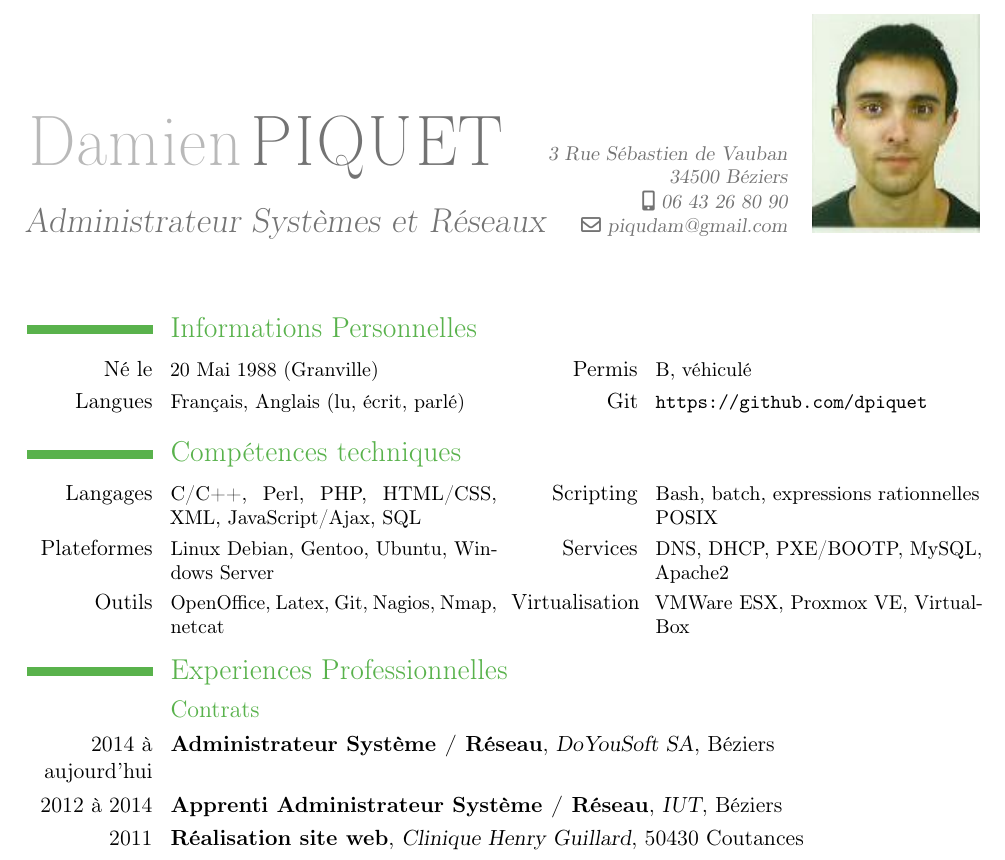
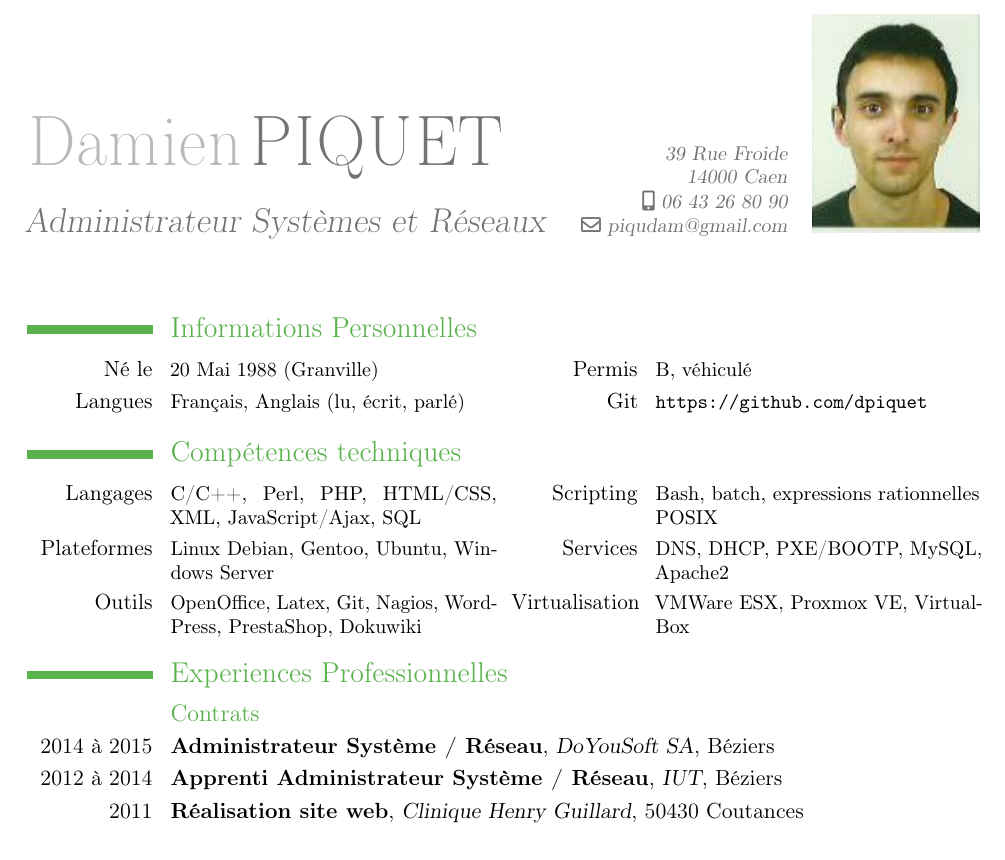
Before and after one commit to dpiquet/cv, a LaTeX CV (cv_damien.tex): part of the page, cut so that both start at the same text. Compiled offline with pdfLaTeX.

Commit message:
Mise a jour CV

```diff
--- a/cv_damien.tex
+++ b/cv_damien.tex
@@ -31,7 +31,7 @@
 \firstname{Damien}
 \familyname{PIQUET}
 \title{Administrateur Systèmes et Réseaux}               % optional, remove the line if not wanted
-\address{3 Rue Sébastien de Vauban}{34500 Béziers}    % optional, remove the line if not wanted
+\address{39 Rue Froide}{14000 Caen}    % optional, remove the line if not wanted
 \mobile{06 43 26 80 90}                    % optional, remove the line if not wanted
 %\phone{<Phone number>}                      % optional, remove the line if not wanted
 %\fax{<Fax number>}                          % optional, remove the line if not wanted
@@ -67,12 +67,12 @@
 \section{Compétences techniques}
 \cvcomputer{Langages}{C/C++, Perl, PHP, HTML/CSS, XML, JavaScript/Ajax, SQL} {Scripting}{Bash, batch, expressions rationnelles POSIX}
 \cvcomputer{Plateformes}{Linux Debian, Gentoo, Ubuntu, Windows Server}  {Services}{DNS, DHCP, PXE/BOOTP, MySQL, Apache2}
-\cvcomputer{Outils}{OpenOffice, Latex, Git, Nagios, Nmap, netcat} {Virtualisation}{VMWare ESX, Proxmox VE, VirtualBox}
+\cvcomputer{Outils}{OpenOffice, Latex, Git, Nagios, WordPress, PrestaShop, Dokuwiki} {Virtualisation}{VMWare ESX, Proxmox VE, VirtualBox}
 
 %Section
 \section{Experiences Professionnelles}
 \subsection{Contrats}
-\cventry{2014 à aujourd'hui}{Administrateur Système / Réseau}{DoYouSoft SA}{Béziers}{}{} % arguments 3 to 6 are optional
+\cventry{2014 à 2015}{Administrateur Système / Réseau}{DoYouSoft SA}{Béziers}{}{} % arguments 3 to 6 are optional
 \cventry{2012 à 2014}{Apprenti Administrateur Système / Réseau}{IUT}{Béziers}{}{} % arguments 3 to 6 are optional
 \cventry{2011}{Réalisation site web}{Clinique Henry Guillard}{50430 Coutances}{}{} % arguments 3 to 6 are optional
 \cventry{2011}{Mise en place de CMS}{Centre Départemental de l'enfance de la Manche}{50300 Avranches}{}{} % arguments 3 to 6 are optional
```
